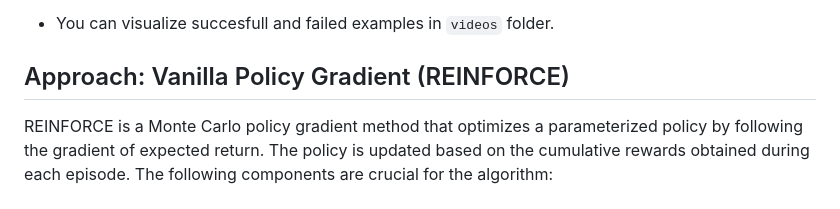
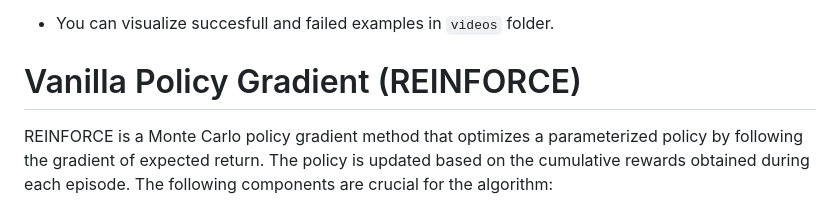
Before and after one commit to Refref18/CMPE591_HOMEWORK3, a Markdown page: README.md, the part around the change. GitHub-like rendering.

```diff
--- a/README.md
+++ b/README.md
@@ -5,7 +5,7 @@
 In this homework, we aim to train a robot to push an object to a desired position using reinforcement learning methods. The primary focus of this task is to implement and train a Vanilla Policy Gradient (REINFORCE) model as well as Actor Critic Model. I used gymnasium environment for fast training.
 - You can visualize succesfull and failed examples in `videos` folder.
 
-## Approach: Vanilla Policy Gradient (REINFORCE)
+# Vanilla Policy Gradient (REINFORCE)
 
 REINFORCE is a Monte Carlo policy gradient method that optimizes a parameterized policy by following the gradient of expected return. The policy is updated based on the cumulative rewards obtained during each episode. The following components are crucial for the algorithm:
 
```
